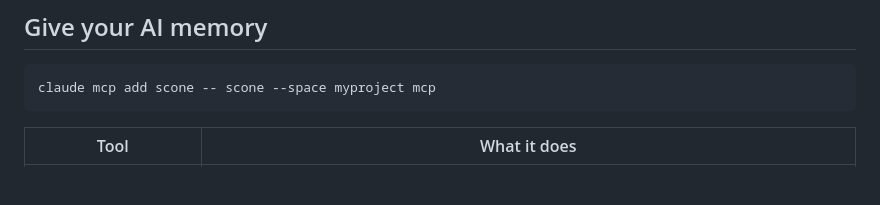
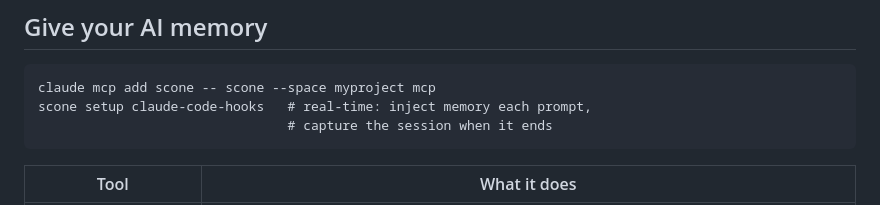
Before and after one commit to DrDrewCain/ProjectScone, a Markdown page: README.md, the part around the change. Rendered like a GitHub page; blank space fills up the shorter version.

Commit message:
Document real-time hooks in the README

```diff
--- a/README.md
+++ b/README.md
@@ -93,6 +93,8 @@ needs one. `~/.scone/config.toml`:
 ## Give your AI memory
 
     claude mcp add scone -- scone --space myproject mcp
+    scone setup claude-code-hooks   # real-time: inject memory each prompt,
+                                    # capture the session when it ends
 
 | Tool | What it does |
 |---|---|
```
